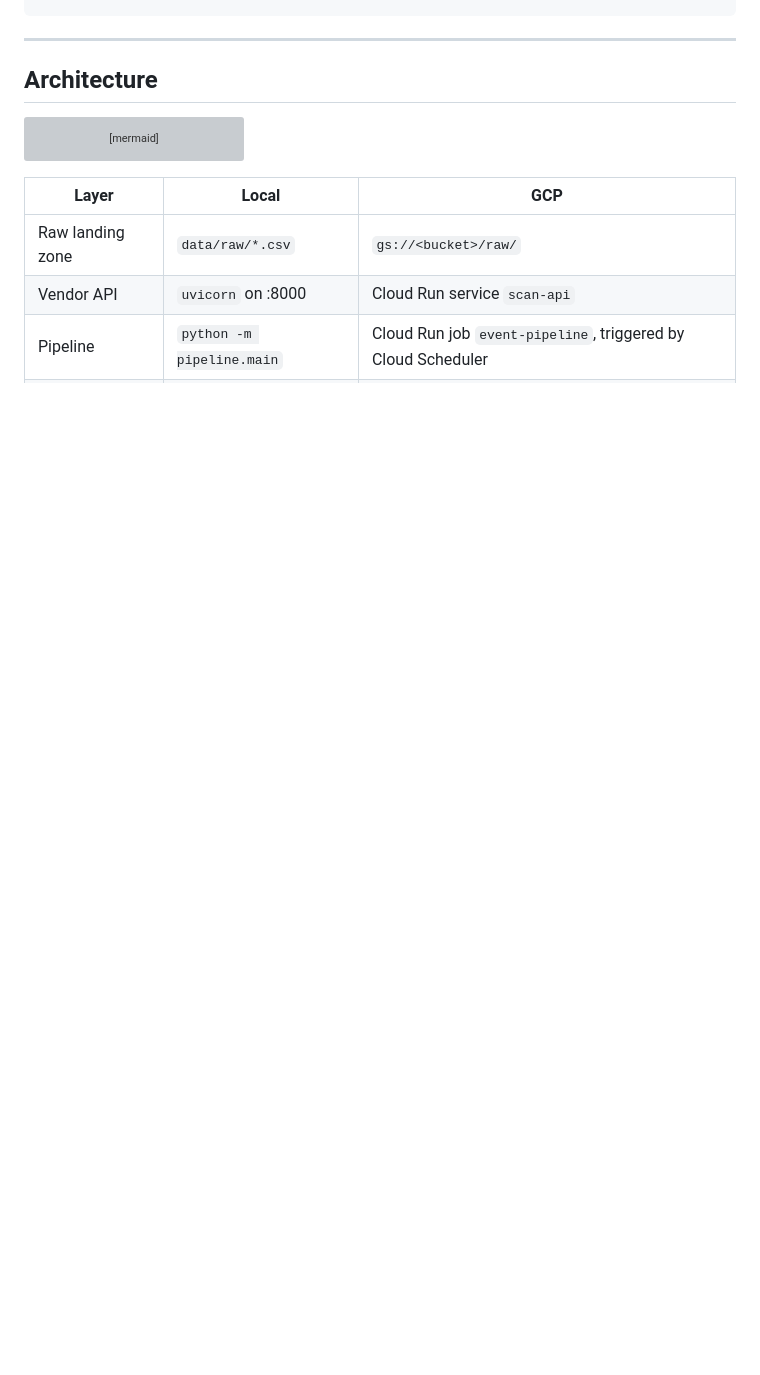
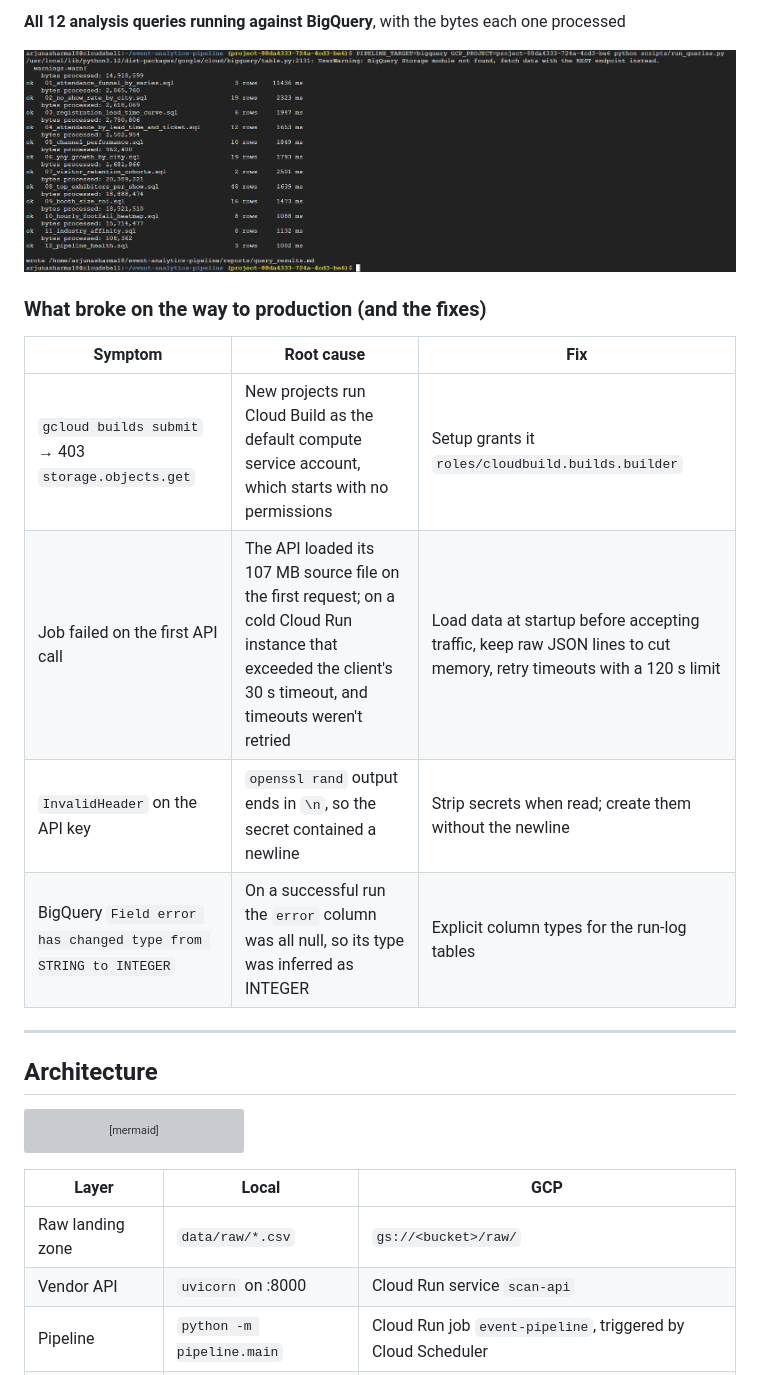
Before and after one commit to AJxRias/Event-Analytics-Pipeline-on-GCP, a Markdown page: README.md, the part around one of its changes. Drawn GitHub-style; pictures changed too: docs/images/bigquery_queries.png (added); blank space fills up the shorter version; grey boxes are pictures that could not be loaded.

```diff
--- a/README.md
+++ b/README.md
@@ -11,3 +26,15 @@ bash scripts/run_local.sh            # mock API -> ETL -> warehouse -> 12 SQL re
+**All 12 analysis queries running against BigQuery**, with the bytes each one processed
+
+![Queries on BigQuery](docs/images/bigquery_queries.png)
+
+### What broke on the way to production (and the fixes)
+
+| Symptom | Root cause | Fix |
+|---|---|---|
+| `gcloud builds submit` → 403 `storage.objects.get` | New projects run Cloud Build as the default compute service account, which starts with no permissions | Setup grants it `roles/cloudbuild.builds.builder` |
+| Job failed on the first API call | The API loaded its 107 MB source file on the first request; on a cold Cloud Run instance that exceeded the client's 30 s timeout, and timeouts weren't retried | Load data at startup before accepting traffic, keep raw JSON lines to cut memory, retry timeouts with a 120 s limit |
+| `InvalidHeader` on the API key | `openssl rand` output ends in `\n`, so the secret contained a newline | Strip secrets when read; create them without the newline |
+| BigQuery `Field error has changed type from STRING to INTEGER` | On a successful run the `error` column was all null, so its type was inferred as INTEGER | Explicit column types for the run-log tables |
 
 ---
 
```
Also changed, not shown: other parts of README.md (+15 -0 lines), docs/images/cloud_run_job_succeeded.png (added), docs/images/cloud_run_overview.png (added).
